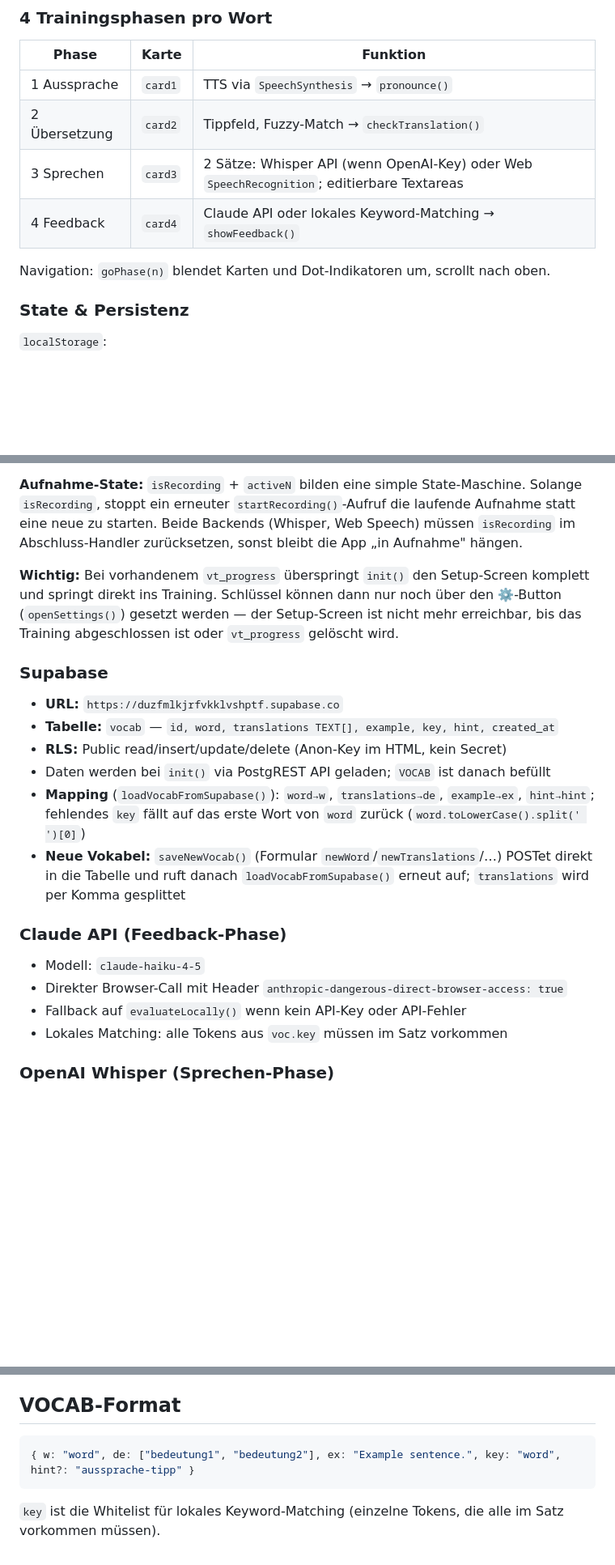
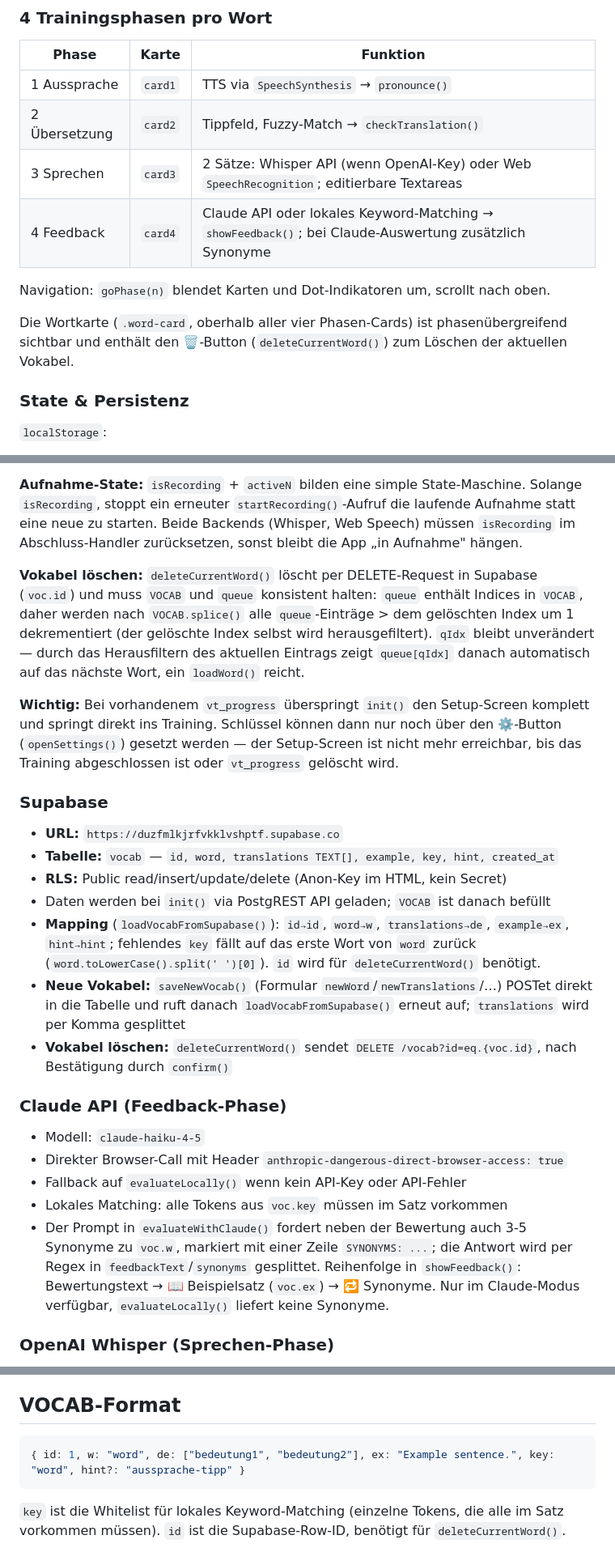
Before and after one commit to Klauslueber/Vokabeltrainer, a Markdown page: CLAUDE.md, 3 parts joined by grey strips. Shown at 81% size. Rendered like a GitHub page; blank space fills up the shorter version.

Commit message:
docs: CLAUDE.md um Synonyme-Feature und Löschfunktion aktualisieren

````diff
--- a/CLAUDE.md
+++ b/CLAUDE.md
@@ -36,9 +36,11 @@ git push   # GitHub Pages deployt automatisch (~1-2 Minuten)
 | 1 Aussprache | `card1` | TTS via `SpeechSynthesis` → `pronounce()` |
 | 2 Übersetzung | `card2` | Tippfeld, Fuzzy-Match → `checkTranslation()` |
 | 3 Sprechen | `card3` | 2 Sätze: Whisper API (wenn OpenAI-Key) oder Web `SpeechRecognition`; editierbare Textareas |
-| 4 Feedback | `card4` | Claude API oder lokales Keyword-Matching → `showFeedback()` |
+| 4 Feedback | `card4` | Claude API oder lokales Keyword-Matching → `showFeedback()`; bei Claude-Auswertung zusätzlich Synonyme |
 
 Navigation: `goPhase(n)` blendet Karten und Dot-Indikatoren um, scrollt nach oben.
+
+Die Wortkarte (`.word-card`, oberhalb aller vier Phasen-Cards) ist phasenübergreifend sichtbar und enthält den 🗑️-Button (`deleteCurrentWord()`) zum Löschen der aktuellen Vokabel.
 
 ### State & Persistenz
 
@@ -51,6 +53,8 @@ Globale Variablen: `VOCAB[]`, `queue[]` (shuffled Indices), `qIdx`, `voc` (aktue
 
 **Aufnahme-State:** `isRecording` + `activeN` bilden eine simple State-Maschine. Solange `isRecording`, stoppt ein erneuter `startRecording()`-Aufruf die laufende Aufnahme statt eine neue zu starten. Beide Backends (Whisper, Web Speech) müssen `isRecording` im Abschluss-Handler zurücksetzen, sonst bleibt die App „in Aufnahme" hängen.
 
+**Vokabel löschen:** `deleteCurrentWord()` löscht per DELETE-Request in Supabase (`voc.id`) und muss `VOCAB` und `queue` konsistent halten: `queue` enthält Indices in `VOCAB`, daher werden nach `VOCAB.splice()` alle `queue`-Einträge > dem gelöschten Index um 1 dekrementiert (der gelöschte Index selbst wird herausgefiltert). `qIdx` bleibt unverändert — durch das Herausfiltern des aktuellen Eintrags zeigt `queue[qIdx]` danach automatisch auf das nächste Wort, ein `loadWord()` reicht.
+
 **Wichtig:** Bei vorhandenem `vt_progress` überspringt `init()` den Setup-Screen komplett und springt direkt ins Training. Schlüssel können dann nur noch über den ⚙️-Button (`openSettings()`) gesetzt werden — der Setup-Screen ist nicht mehr erreichbar, bis das Training abgeschlossen ist oder `vt_progress` gelöscht wird.
 
 ### Supabase
@@ -59,8 +63,9 @@ Globale Variablen: `VOCAB[]`, `queue[]` (shuffled Indices), `qIdx`, `voc` (aktue
 - **Tabelle:** `vocab` — `id, word, translations TEXT[], example, key, hint, created_at`
 - **RLS:** Public read/insert/update/delete (Anon-Key im HTML, kein Secret)
 - Daten werden bei `init()` via PostgREST API geladen; `VOCAB` ist danach befüllt
-- **Mapping** (`loadVocabFromSupabase()`): `word→w`, `translations→de`, `example→ex`, `hint→hint`; fehlendes `key` fällt auf das erste Wort von `word` zurück (`word.toLowerCase().split(' ')[0]`)
+- **Mapping** (`loadVocabFromSupabase()`): `id→id`, `word→w`, `translations→de`, `example→ex`, `hint→hint`; fehlendes `key` fällt auf das erste Wort von `word` zurück (`word.toLowerCase().split(' ')[0]`). `id` wird für `deleteCurrentWord()` benötigt.
 - **Neue Vokabel:** `saveNewVocab()` (Formular `newWord`/`newTranslations`/…) POSTet direkt in die Tabelle und ruft danach `loadVocabFromSupabase()` erneut auf; `translations` wird per Komma gesplittet
+- **Vokabel löschen:** `deleteCurrentWord()` sendet `DELETE /vocab?id=eq.{voc.id}`, nach Bestätigung durch `confirm()`
 
 ### Claude API (Feedback-Phase)
 
@@ -68,6 +73,7 @@ Globale Variablen: `VOCAB[]`, `queue[]` (shuffled Indices), `qIdx`, `voc` (aktue
 - Direkter Browser-Call mit Header `anthropic-dangerous-direct-browser-access: true`
 - Fallback auf `evaluateLocally()` wenn kein API-Key oder API-Fehler
 - Lokales Matching: alle Tokens aus `voc.key` müssen im Satz vorkommen
+- Der Prompt in `evaluateWithClaude()` fordert neben der Bewertung auch 3-5 Synonyme zu `voc.w`, markiert mit einer Zeile `SYNONYMS: ...`; die Antwort wird per Regex in `feedbackText`/`synonyms` gesplittet. Reihenfolge in `showFeedback()`: Bewertungstext → 📖 Beispielsatz (`voc.ex`) → 🔁 Synonyme. Nur im Claude-Modus verfügbar, `evaluateLocally()` liefert keine Synonyme.
 
 ### OpenAI Whisper (Sprechen-Phase)
 
@@ -99,7 +106,7 @@ Globale Variablen: `VOCAB[]`, `queue[]` (shuffled Indices), `qIdx`, `voc` (aktue
 ## VOCAB-Format
 
 ```js
-{ w: "word", de: ["bedeutung1", "bedeutung2"], ex: "Example sentence.", key: "word", hint?: "aussprache-tipp" }
+{ id: 1, w: "word", de: ["bedeutung1", "bedeutung2"], ex: "Example sentence.", key: "word", hint?: "aussprache-tipp" }
 ```
 
-`key` ist die Whitelist für lokales Keyword-Matching (einzelne Tokens, die alle im Satz vorkommen müssen).
+`key` ist die Whitelist für lokales Keyword-Matching (einzelne Tokens, die alle im Satz vorkommen müssen). `id` ist die Supabase-Row-ID, benötigt für `deleteCurrentWord()`.
````
Also changed, not shown: other parts of CLAUDE.md (+1 -0 lines).
